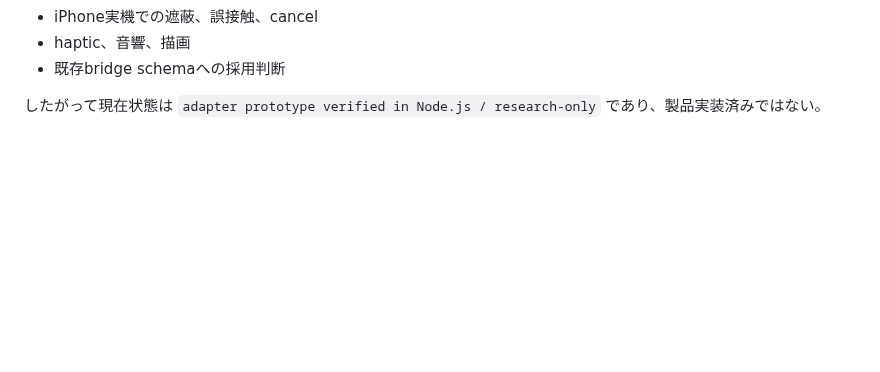
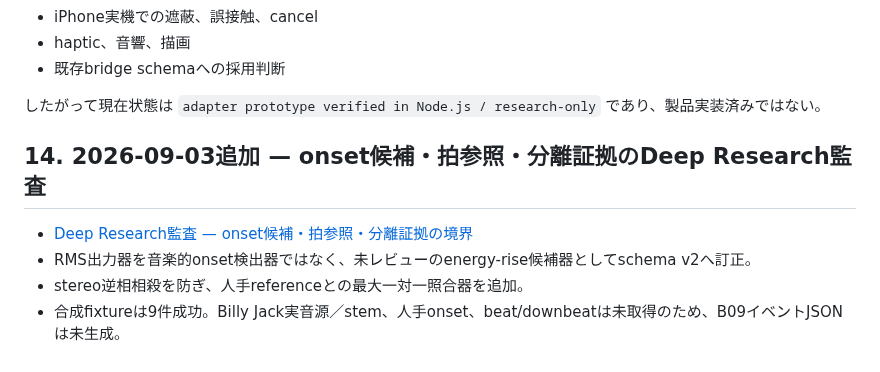
Before and after one commit to daken123-gif/sound-lab, a Markdown page: research/20260902-parallel-music-analysis/README.md, the part around the change. Rendered like a GitHub page; blank space fills up the shorter version.

Commit message:
docs: index deep onset evidence audit

```diff
--- a/research/20260902-parallel-music-analysis/README.md
+++ b/research/20260902-parallel-music-analysis/README.md
@@ -442,3 +442,10 @@ Node.js標準test runnerで7件を実行し、7件成功・0件失敗を確認
 - 既存bridge schemaへの採用判断
 
 したがって現在状態は `adapter prototype verified in Node.js / research-only` であり、製品実装済みではない。
+
+## 14. 2026-09-03追加 — onset候補・拍参照・分離証拠のDeep Research監査
+
+- [Deep Research監査 — onset候補・拍参照・分離証拠の境界](./report-source.md)
+- RMS出力器を音楽的onset検出器ではなく、未レビューのenergy-rise候補器としてschema v2へ訂正。
+- stereo逆相相殺を防ぎ、人手referenceとの最大一対一照合器を追加。
+- 合成fixtureは9件成功。Billy Jack実音源／stem、人手onset、beat/downbeatは未取得のため、B09イベントJSONは未生成。
```
